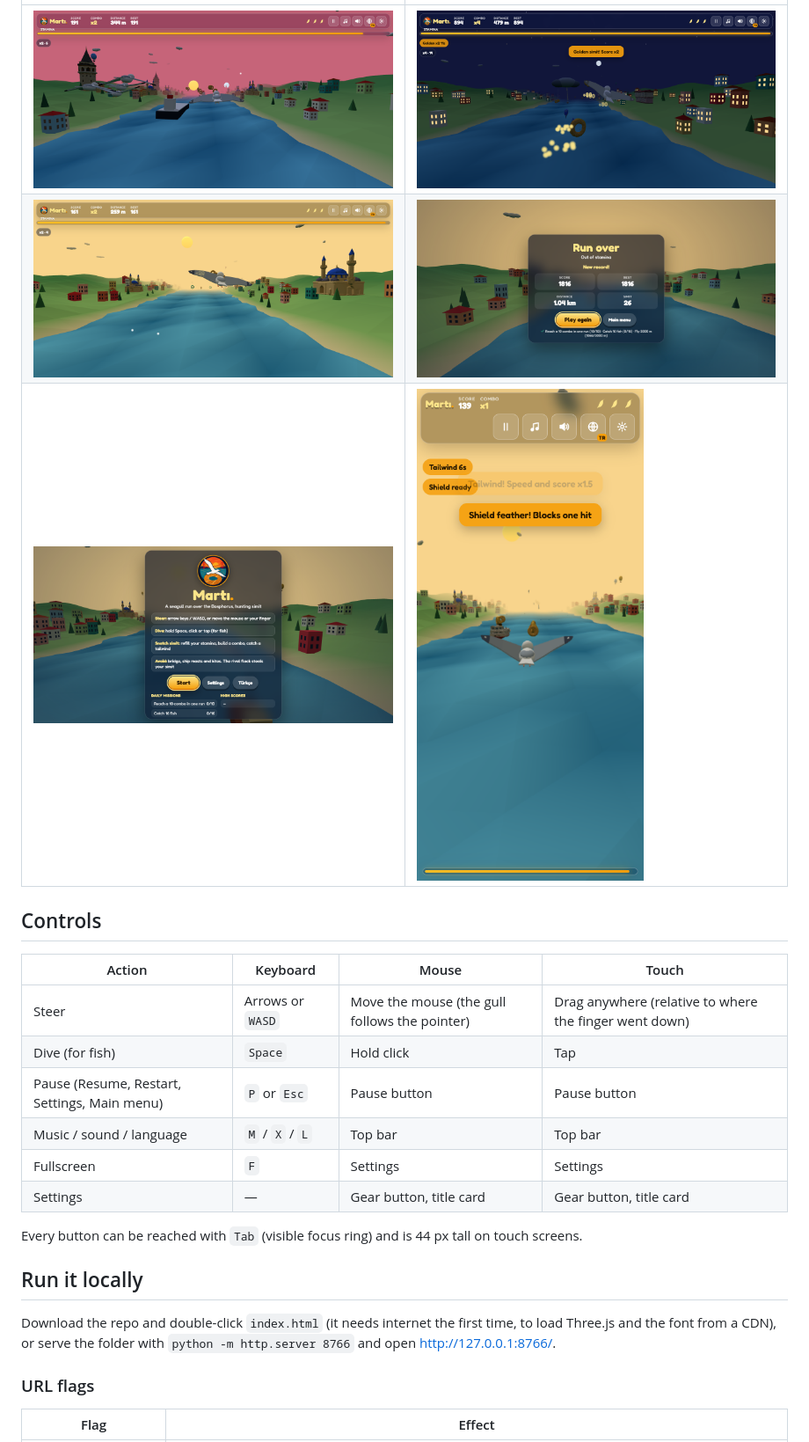
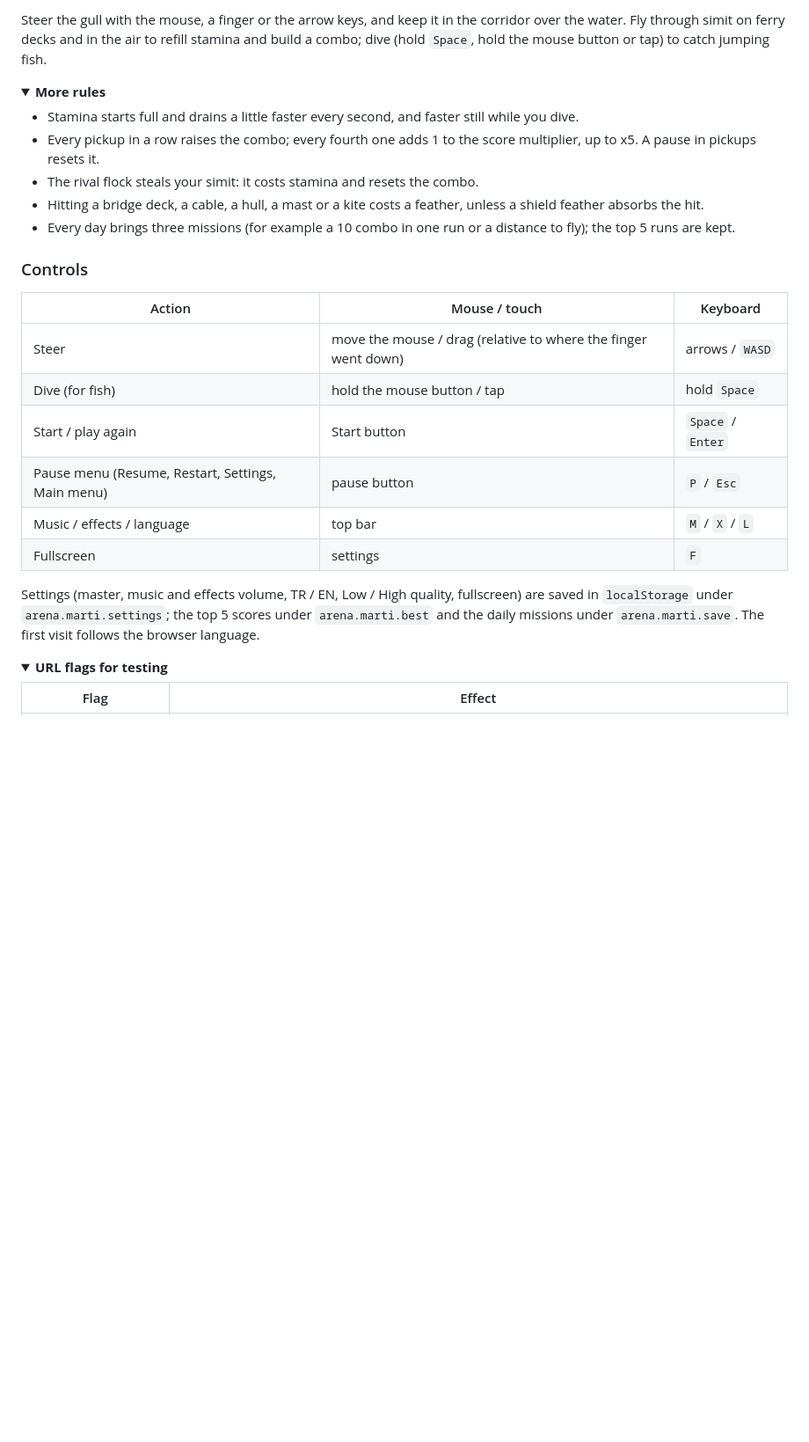
Before and after one commit to Furkiozknn/marti, a Markdown page: README.md, the part around one of its changes. Shown at 88% size. GitHub-like rendering; folded sections open; blank space fills up the shorter version.

```diff
--- a/README.md
+++ b/README.md
@@ -34,29 +42,37 @@ bridge decks, cables, masts and kites, and fly on from a golden afternoon throug
 
-| | |
-|---|---|
-| ![Sunset](docs/sunset.png) | ![Night with power-ups active](docs/night.png) |
-| ![Daylight run](docs/day.png) | ![Game over](docs/gameover.png) |
-| ![Title screen](docs/title.png) | ![Phone layout](docs/phone_run.png) |
+Steer the gull with the mouse, a finger or the arrow keys, and keep it in the corridor over the water. Fly through simit
+on ferry decks and in the air to refill stamina and build a combo; dive (hold `Space`, hold the mouse button or tap) to
+catch jumping fish.
 
-## Controls
+<details>
+<summary><b>More rules</b></summary>
 
-| Action | Keyboard | Mouse | Touch |
-|---|---|---|---|
-| Steer | Arrows or `WASD` | Move the mouse (the gull follows the pointer) | Drag anywhere (relative to where the finger went down) |
-| Dive (for fish) | `Space` | Hold click | Tap |
-| Pause (Resume, Restart, Settings, Main menu) | `P` or `Esc` | Pause button | Pause button |
-| Music / sound / language | `M` / `X` / `L` | Top bar | Top bar |
-| Fullscreen | `F` | Settings | Settings |
-| Settings | — | Gear button, title card | Gear button, title card |
+- Stamina starts full and drains a little faster every second, and faster still while you dive.
+- Every pickup in a row raises the combo; every fourth one adds 1 to the score multiplier, up to x5. A pause in pickups
+  resets it.
+- The rival flock steals your simit: it costs stamina and resets the combo.
+- Hitting a bridge deck, a cable, a hull, a mast or a kite costs a feather, unless a shield feather absorbs the hit.
+- Every day brings three missions (for example a 10 combo in one run or a distance to fly); the top 5 runs are kept.
 
-Every button can be reached with `Tab` (visible focus ring) and is 44 px tall on touch screens.
+</details>
 
-## Run it locally
+### Controls
 
-Download the repo and double-click `index.html` (it needs internet the first time, to load Three.js and the font from a CDN),
-or serve the folder with `python -m http.server 8766` and open http://127.0.0.1:8766/.
+| Action | Mouse / touch | Keyboard |
+|---|---|---|
+| Steer | move the mouse / drag (relative to where the finger went down) | arrows / `WASD` |
+| Dive (for fish) | hold the mouse button / tap | hold `Space` |
+| Start / play again | Start button | `Space` / `Enter` |
+| Pause menu (Resume, Restart, Settings, Main menu) | pause button | `P` / `Esc` |
+| Music / effects / language | top bar | `M` / `X` / `L` |
+| Fullscreen | settings | `F` |
 
-### URL flags
+Settings (master, music and effects volume, TR / EN, Low / High quality, fullscreen) are saved in `localStorage` under
+`arena.marti.settings`; the top 5 scores under `arena.marti.best` and the daily missions under `arena.marti.save`. The
+first visit follows the browser language.
+
+<details>
+<summary><b>URL flags for testing</b></summary>
 
 | Flag | Effect |
 |---|---|
```
Also changed, not shown: other parts of README.md (+104 -103 lines), docs/card.jpg (added), 4 other files.
